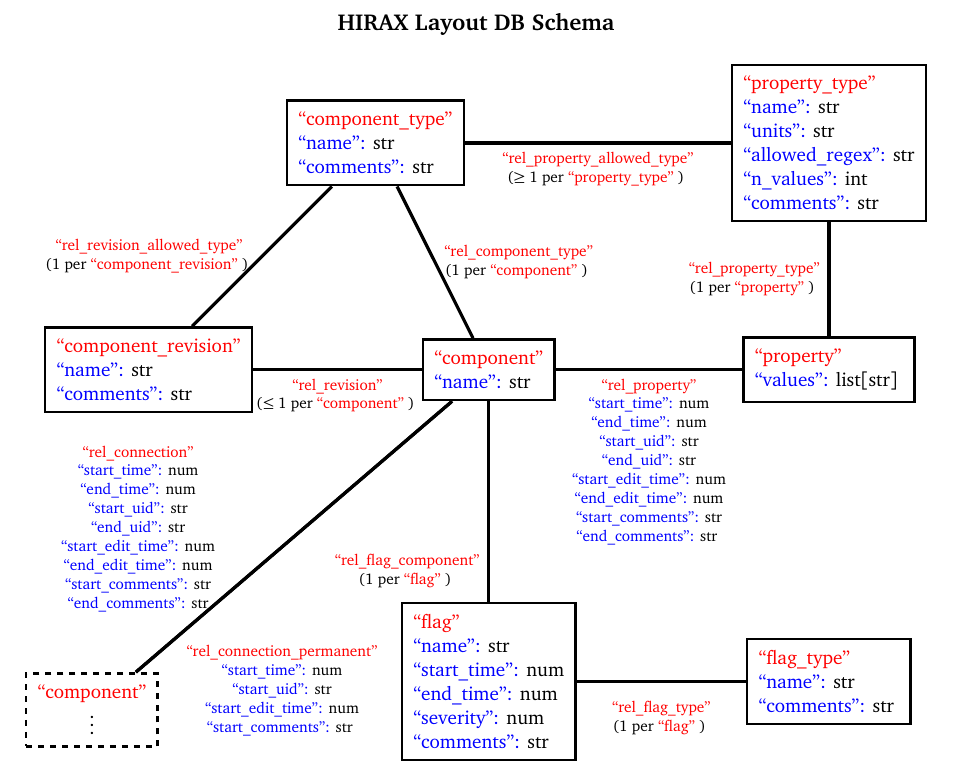
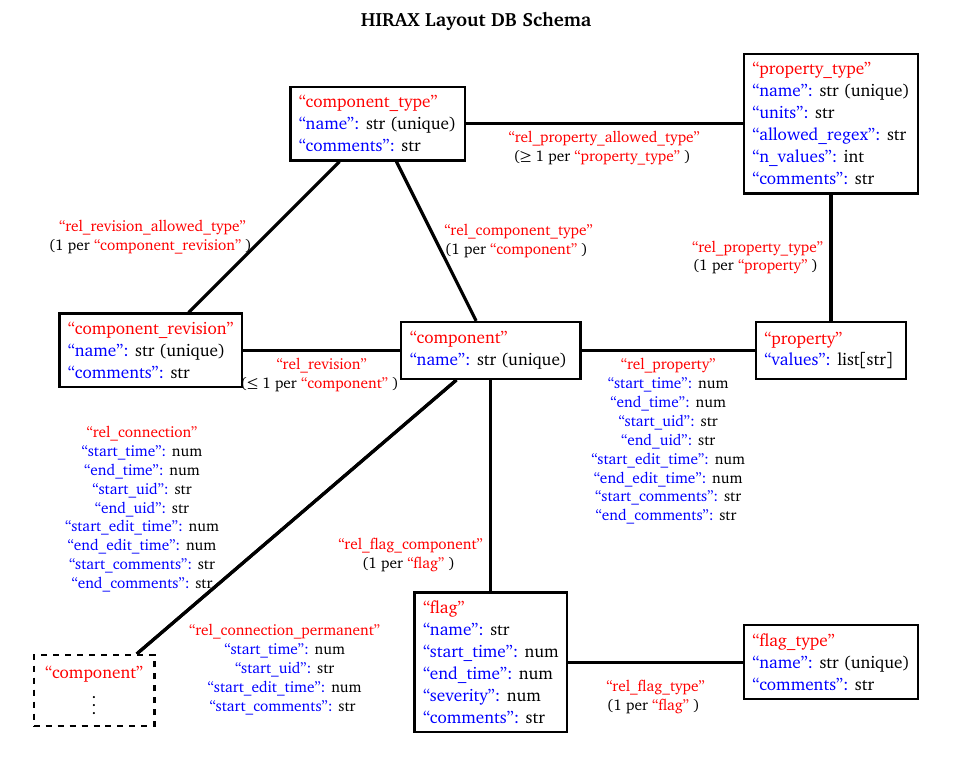
Before and after one commit to radiocosmology/padloper, a LaTeX document (schema/schema.tex): part of the page, cut so that both start at the same text. Compiled offline with pdfLaTeX.

Commit message:
Added uniqueness in schema

```diff
--- a/schema/schema.tex
+++ b/schema/schema.tex
@@ -1,4 +1,4 @@
-\documentclass[12pt]{article}
+\documentclass[10pt]{article}
 
 \usepackage[T1]{fontenc}
 \usepackage[margin=0.5in]{geometry}
@@ -32,15 +32,15 @@
 
 
 \begin{tikzpicture}[
-    rect_node/.style={rectangle, draw=black, fill=white, very thick, minimum size=1cm, align=left, inner sep = 2mm, font=\footnotesize},
-    duplicate_rect_node/.style={rectangle, draw=black, dashed, very thick, minimum size=1cm, align=center, inner sep=2mm, font=\footnotesize},
-    edge_style/.style={draw=black, ultra thick, align=center, font=\scriptsize}
+    rect_node/.style={rectangle, draw=black, fill=white, very thick, minimum size=1cm, align=left, inner sep = 1.5mm, font=\small},
+    duplicate_rect_node/.style={rectangle, draw=black, dashed, very thick, minimum size=1cm, align=center, inner sep=2mm, font=\small},
+    edge_style/.style={draw=black, ultra thick, align=center, font=\footnotesize}
 ]
 
 
     \node[rect_node] (main_component) at (6, 0) {
         \color{red} ``component'' \\
-        \color{blue} ``name'': \color{black} str
+        \color{blue} ``name'': \color{black} str (unique)
     };
 
     \node[rect_node] (property) at (12, 0) {
@@ -50,7 +50,7 @@
 
     \node[rect_node] (property_type) at (12, 4) {
         \color{red} ``property_type'' \\
-        \color{blue} ``name'': \color{black} str \\
+        \color{blue} ``name'': \color{black} str (unique) \\
         \color{blue} ``units'': \color{black} str \\
         \color{blue} ``allowed_regex'': \color{black} str \\
         \color{blue} ``n_values'': \color{black} int \\
@@ -59,13 +59,13 @@
 
     \node [rect_node] (component_type) at (4, 4) {
         \color{red} ``component_type'' \\
-        \color{blue} ``name'': \color{black} str \\
+        \color{blue} ``name'': \color{black} str (unique) \\
         \color{blue} ``comments'': \color{black} str
     };
 
     \node [rect_node] (component_revision) at (0, 0) {
         \color{red} ``component_revision'' \\
-        \color{blue} ``name'': \color{black} str \\
+        \color{blue} ``name'': \color{black} str (unique) \\
         \color{blue} ``comments'': \color{black} str
     };
 
@@ -85,7 +85,7 @@
 
     \node [rect_node] (flag_type) at (12, -5.5) {
         \color{red} ``flag_type'' \\
-        \color{blue} ``name'': \color{black} str \\
+        \color{blue} ``name'': \color{black} str (unique) \\
         \color{blue} ``comments'': \color{black} str
     };
 
```
Also changed, not shown: schema/schema.pdf.
